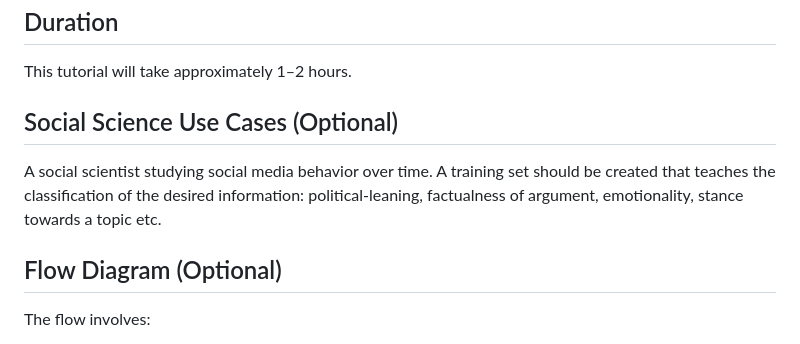
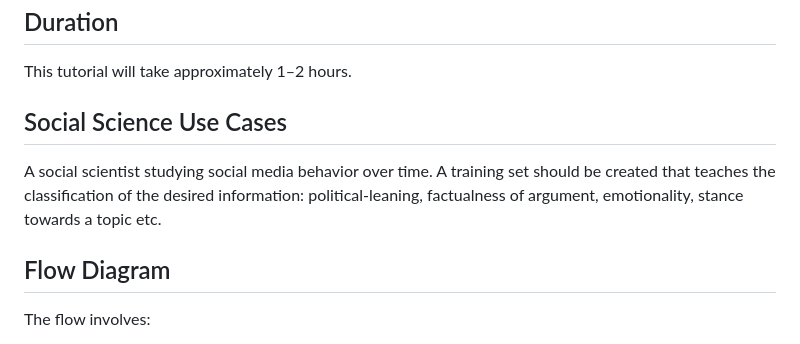
Before and after one commit to johanneskiesel/Text-Classification-with-Pretrained-Language-Models, a Markdown page: README.md, the part around the change. Rendered like a GitHub page.

```diff
--- a/README.md
+++ b/README.md
@@ -67,11 +67,11 @@ To follow this tutorial, ensure the following:
 
 This tutorial will take approximately 1–2 hours.
 
-## Social Science Use Cases (Optional)
+## Social Science Use Cases
 
 A social scientist studying social media behavior over time. A training set should be created that teaches the classification of the desired information: political-leaning, factualness of argument, emotionality, stance towards a topic etc.
 
-## Flow Diagram (Optional)
+## Flow Diagram
 
 The flow involves:
 
```
